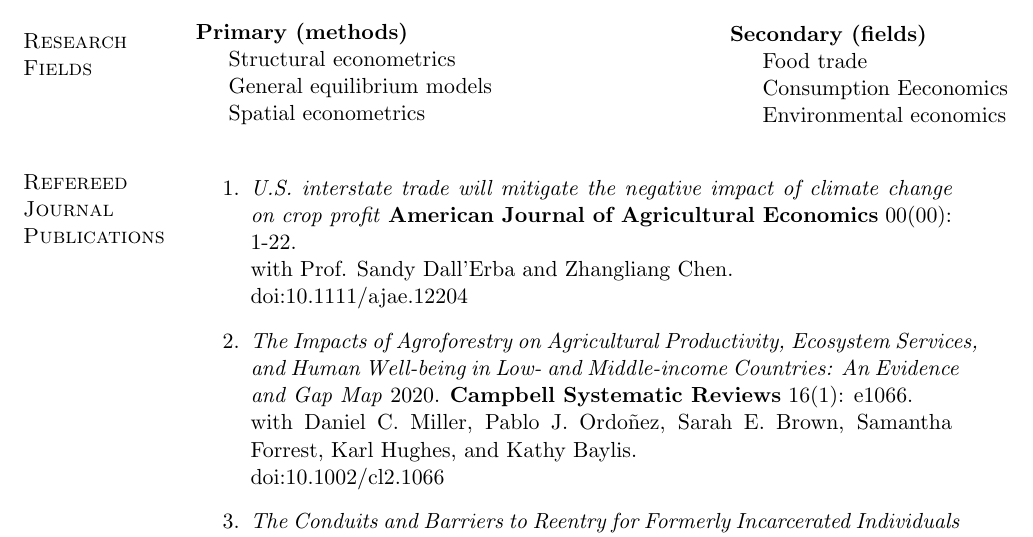
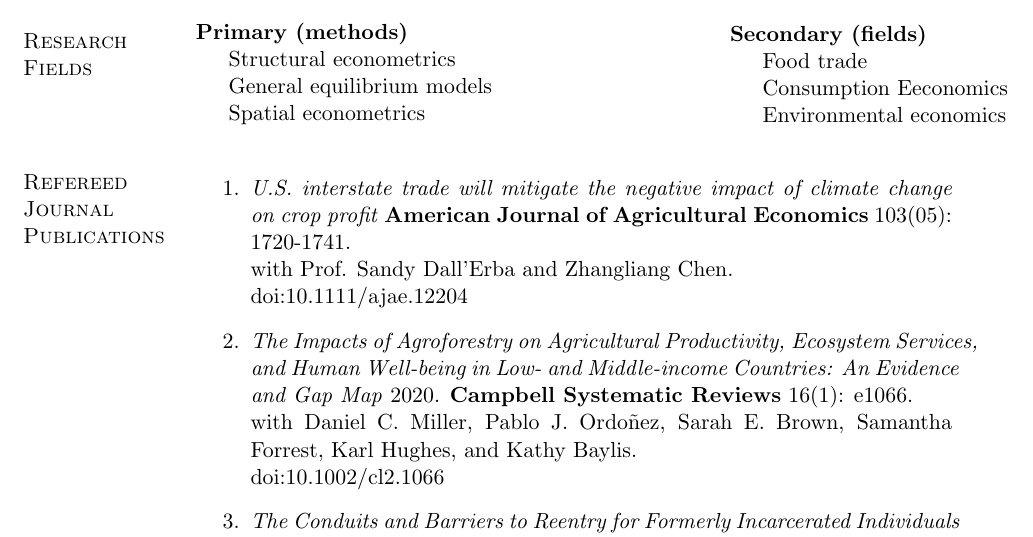
Before and after one commit to noejn2/noejn2.github.io, a LaTeX CV (cv/cv_nava.tex): part of page 1 of 4, cut so that both start at the same text. Compiled offline with pdfLaTeX.

Commit message:
09/07/2021: Updating AJAE printed publication from forthcoming.

```diff
--- a/cv/cv_nava.tex
+++ b/cv/cv_nava.tex
@@ -279,7 +279,7 @@
 
 \begin{bibsection}
 
-    \item \textit{U.S. interstate trade will mitigate the negative impact of climate change on crop profit} \textbf{American Journal of Agricultural Economics} 00(00): 1-22.
+    \item \textit{U.S. interstate trade will mitigate the negative impact of climate change on crop profit} \textbf{American Journal of Agricultural Economics} 103(05): 1720-1741.
         \\ with Prof. Sandy Dall'Erba and Zhangliang Chen.
         \\doi:\doilink{10.1111/ajae.12204}
 
```
Also changed, not shown: cv/cv_nava.pdf, 1 other file.
